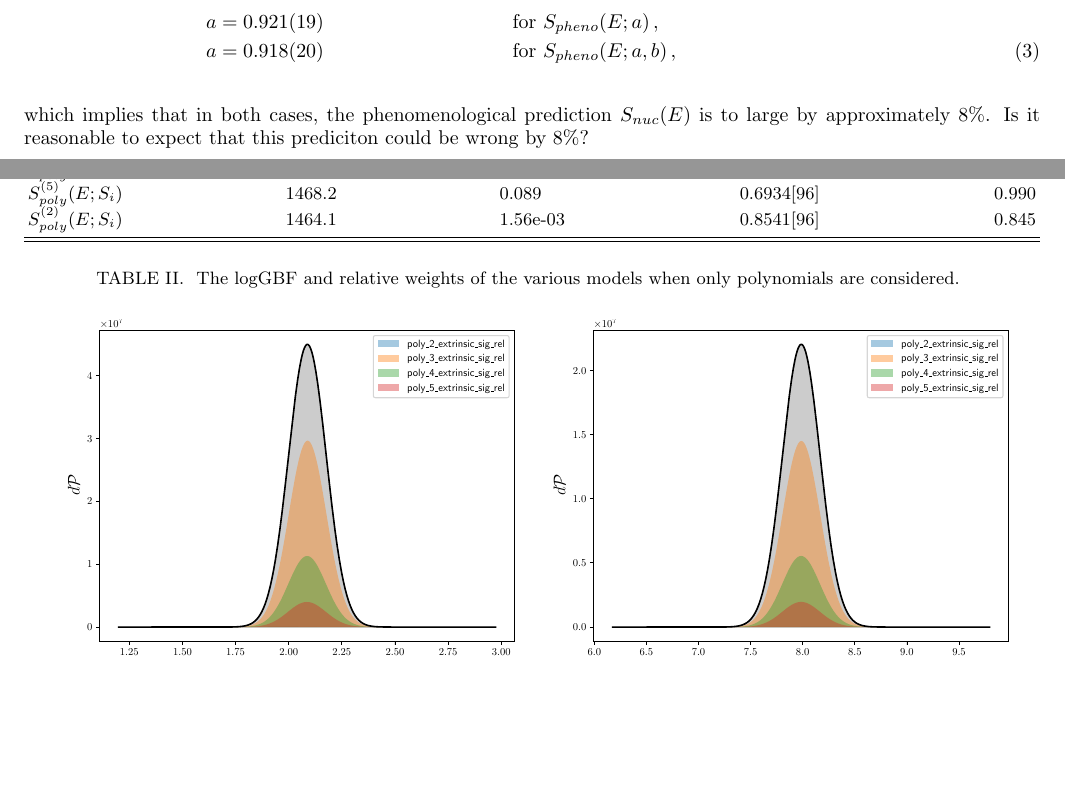
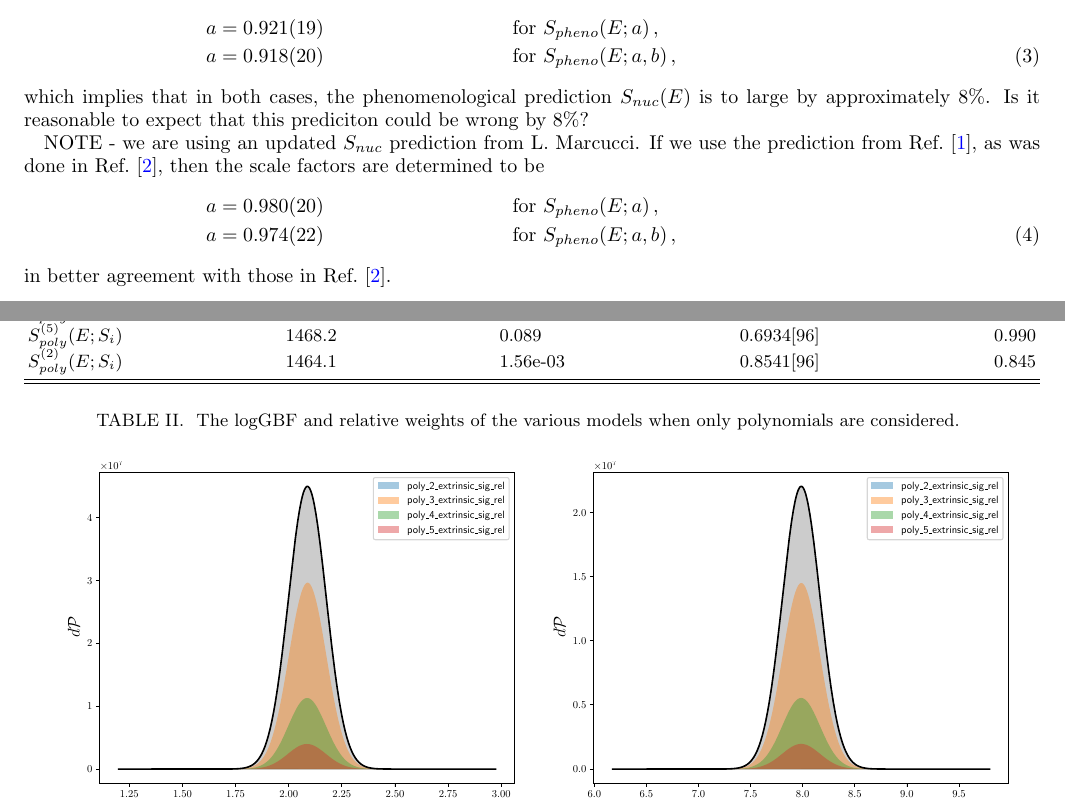
Before and after one commit to nrp-g/leaner, a LaTeX paper (notes/sf_bayes_model_avg.tex): two parts of pages 2 and 3 of 8, joined at a grey line, cut so that both start at the same text, the shorter picture padded with empty space. Compiled offline with pdfLaTeX.

Commit message:
adding note about Marcucci et al S_nuc

```diff
--- a/notes/sf_bayes_model_avg.tex
+++ b/notes/sf_bayes_model_avg.tex
@@ -94,7 +94,14 @@ A potential issue with this model average is that the scale factors, $a$, of the
 which implies that in both cases, the phenomenological prediction $S_{nuc}(E)$ is to large by approximately 8\%.
 Is it reasonable to expect that this prediciton could be wrong by 8\%?
 
-
+NOTE - we are using an updated $S_{nuc}$ prediction from L.~Marcucci.
+If we use the prediction from Ref.~\cite{Marcucci:2005zc}, as was done in Ref.~\cite{Moscoso:2021xog}, then the scale factors are determined to be
+\begin{align}
+&a = 0.980(20)& &\textrm{ for $S_{pheno}(E; a)$}\, ,&
+\nonumber\\
+&a = 0.974(22)& &\textrm{ for $S_{pheno}(E; a,b)$}\, ,&
+\end{align}
+in better agreement with those in Ref.~\cite{Moscoso:2021xog}.
 
 
 \subsection{Polynomial models only}
```
